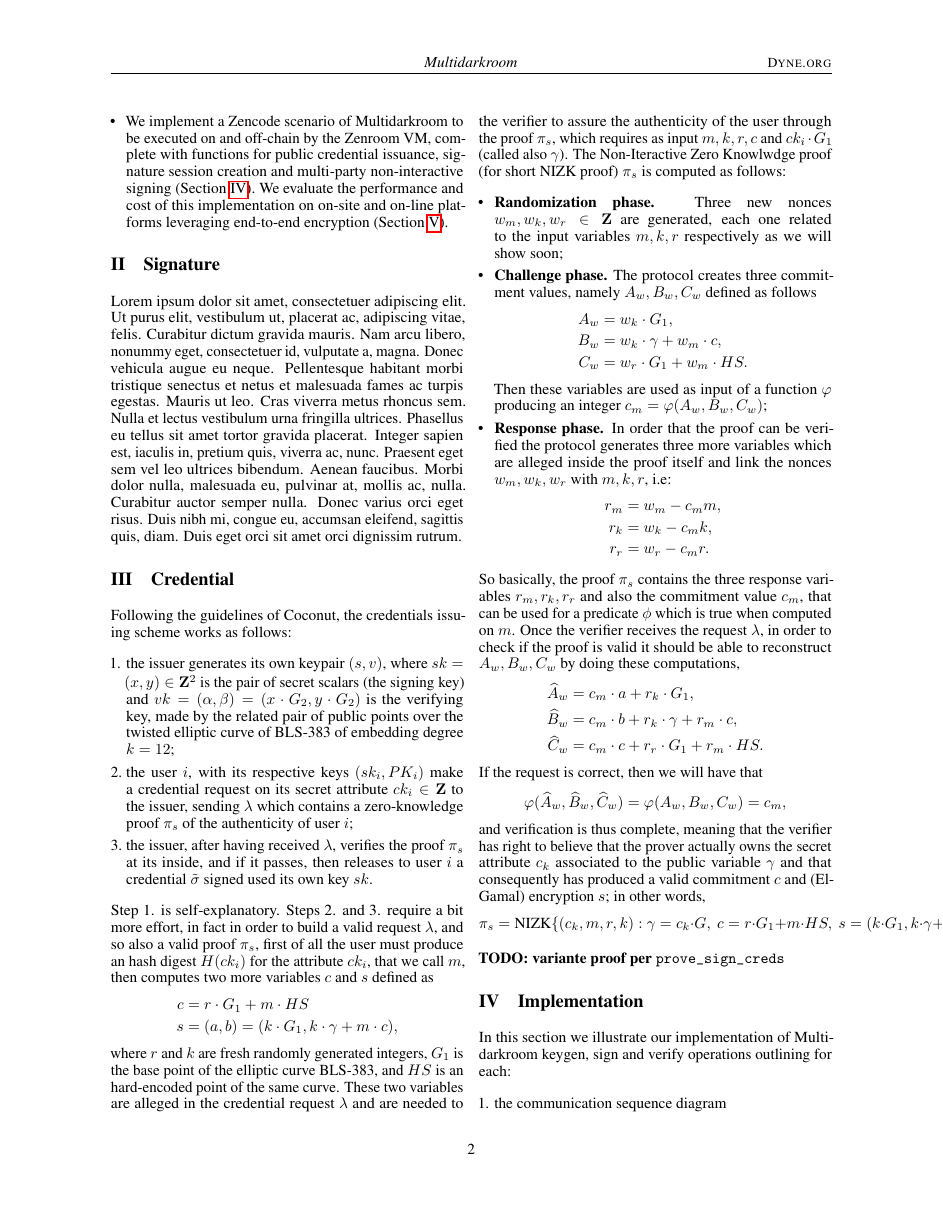
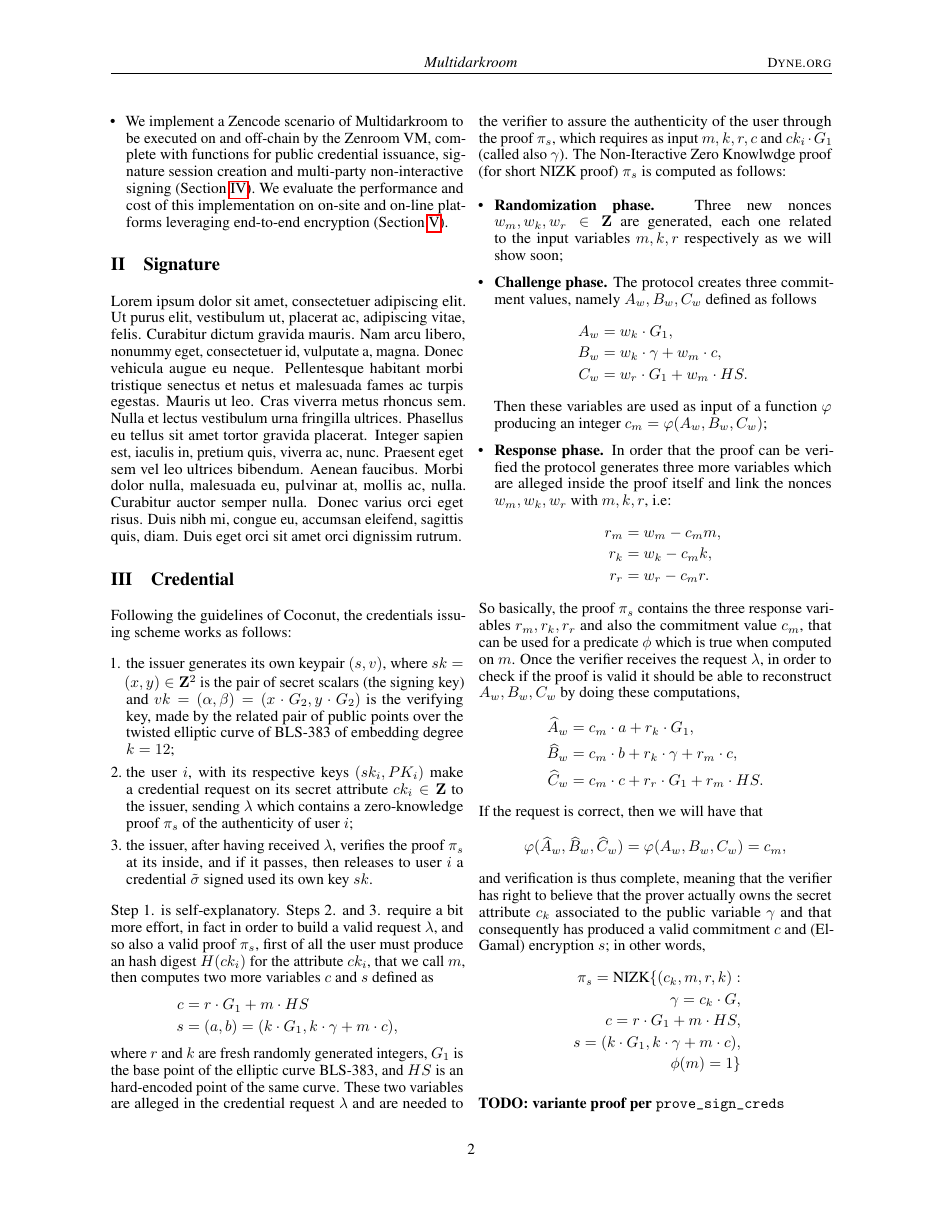
Before and after one commit to dyne/reflow-crypto, a LaTeX paper (article/multidarkroom.tex): page 2 of 4 before the commit and page 2 of 5 after it. Compiled offline with pdfLaTeX.

Commit message:
impaginazione

```diff
--- a/article/multidarkroom.tex
+++ b/article/multidarkroom.tex
@@ -213,9 +213,13 @@ If the request is correct, then we will have that
 \varphi(\widehat{A}_w,\widehat{B}_w,\widehat{C}_w) = \varphi(A_w,B_w,C_w) = c_m,
 \]
 and verification is thus complete, meaning that the verifier has right to believe that the prover actually owns the secret attribute $c_k$ associated to the public variable $\gamma$ and that consequently has produced a valid commitment $c$ and (El-Gamal) encryption $s$; in other words,
-\[
-\pi_s = \text{NIZK}\{(c_k, m, r, k): \gamma = c_k\cdot G, \text{ } c = r\cdot G_1 + m\cdot HS,\text{ } s = (k \cdot G_1, k\cdot \gamma + m\cdot c), \text{ } \phi(m)=1\}
-\]
+\begin{align*}
+\pi_s = \text{NIZK}\{(c_k, m, r, k): \\
+\gamma = c_k\cdot G, \\
+\text{ } c = r\cdot G_1 + m\cdot HS, \\
+\text{ } s = (k \cdot G_1, k\cdot \gamma + m\cdot c), \\
+\text{ } \phi(m)=1\}
+\end{align*}
 
 \textbf{TODO: variante proof per} \verb!prove_sign_creds!
 
```
Also changed, not shown: article/multidarkroom.pdf, article/multidarkroom.tex (11 more changed lines).
